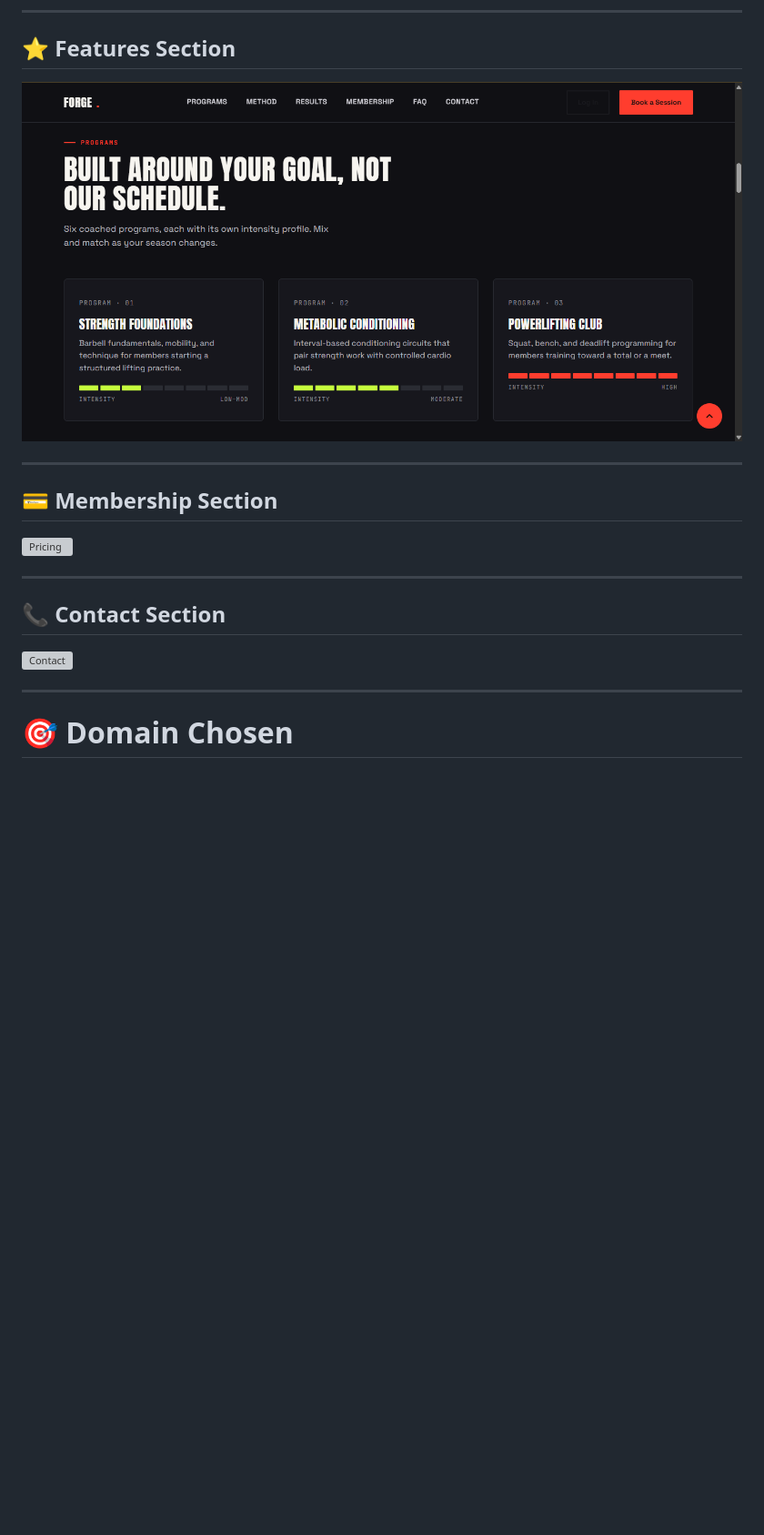
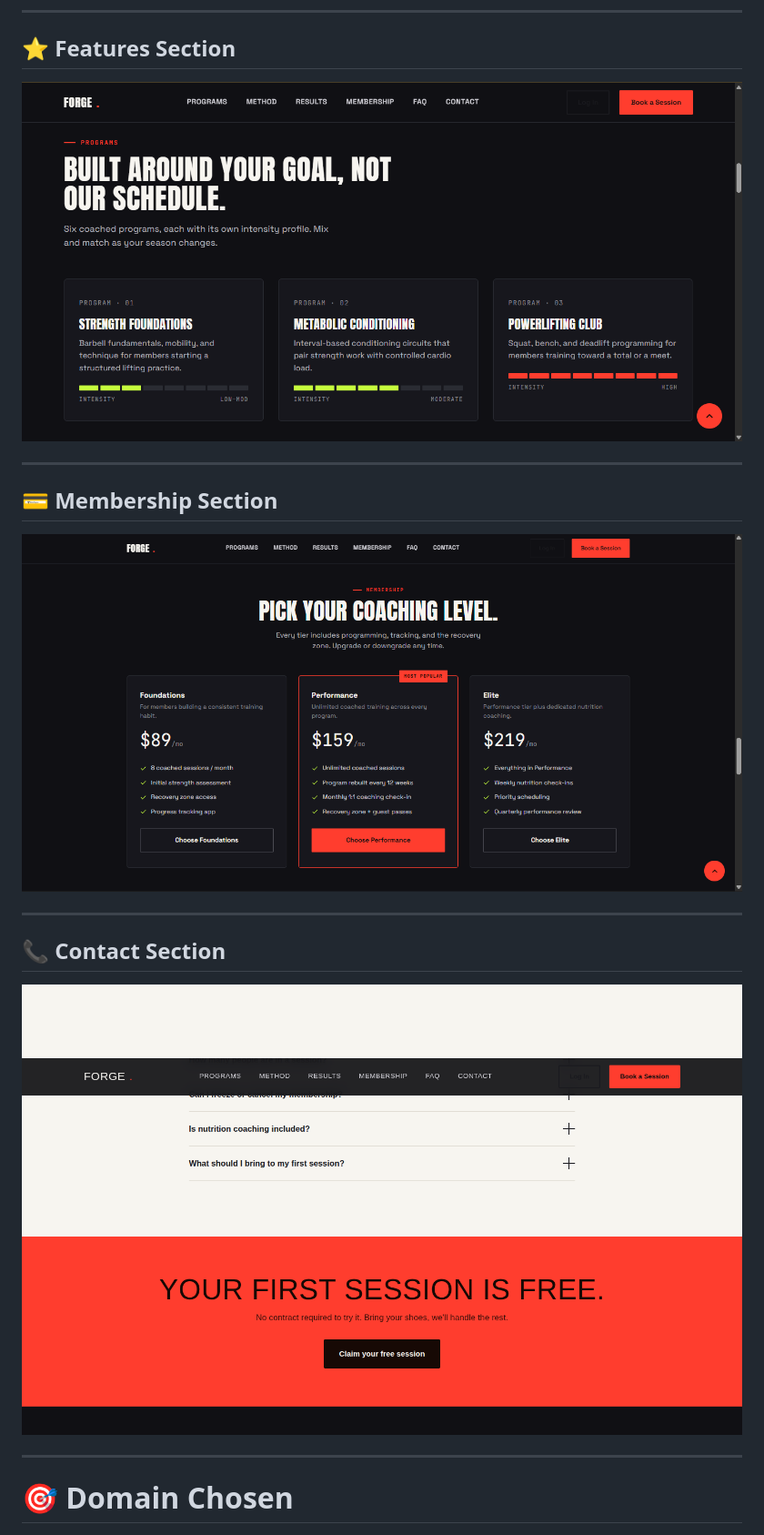
Before and after one commit to roshankodi/FORGE-Athletic-Co., a Markdown page: README.md, the part around one of its changes. Shown at 91% size. GitHub-like rendering; blank space fills up the shorter version; grey boxes are pictures that could not be loaded.

```diff
--- a/README.md
+++ b/README.md
@@ -38,13 +38,13 @@ A fully responsive, AI-generated marketing website for **FORGE Athletic Co.**, a
 
 ## 💳 Membership Section
 
-![Pricing](Screenshots/Mmembership.png)
+![Membership](Screenshots/Membership.png)
 
 ---
 
 ## 📞 Contact Section
 
-![Contact](Screenshots/contact.png)
+![Contact](Screenshots/Contact.png)
 
 ---
 
```
Also changed, not shown: other parts of README.md (+1 -1 lines).
